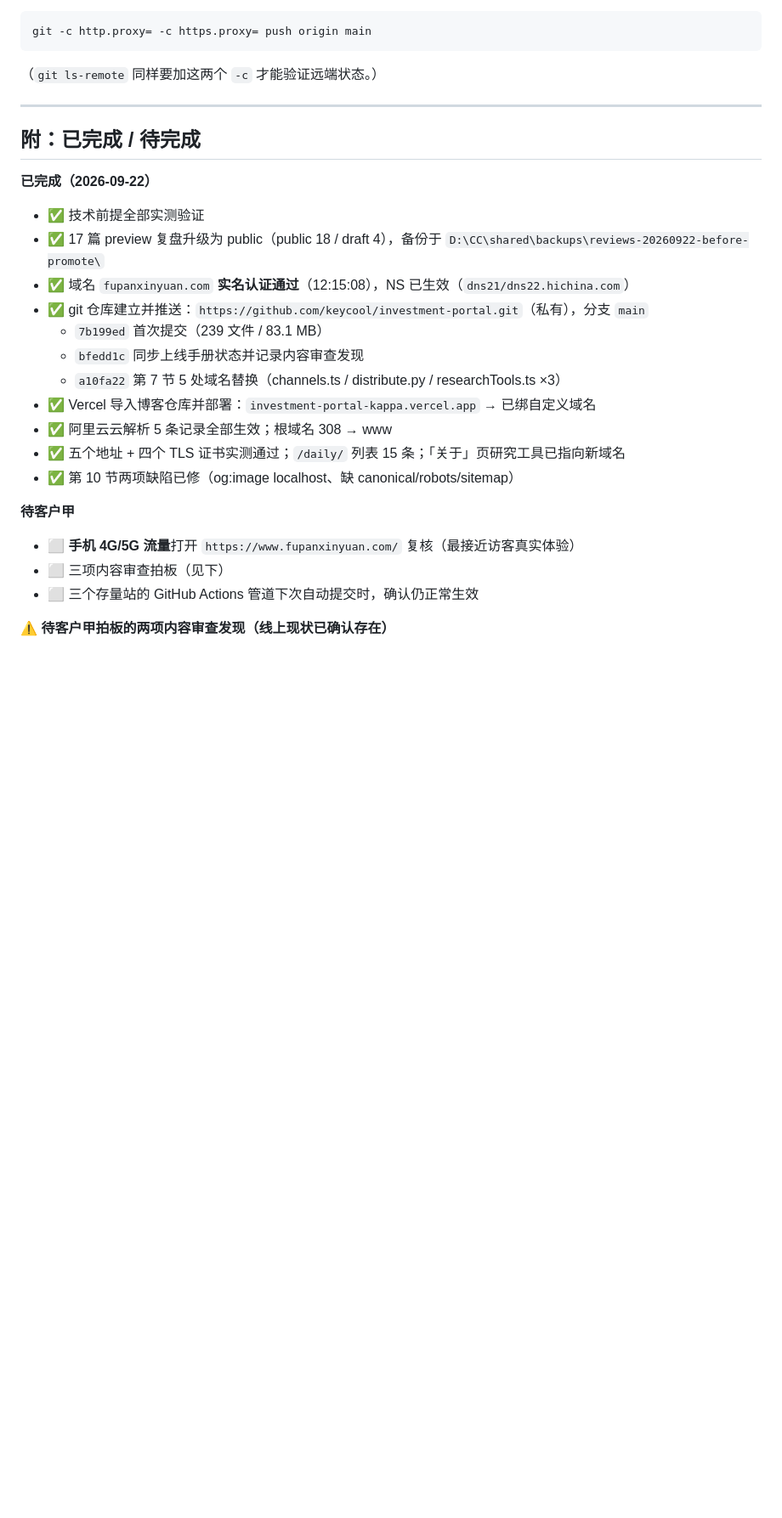
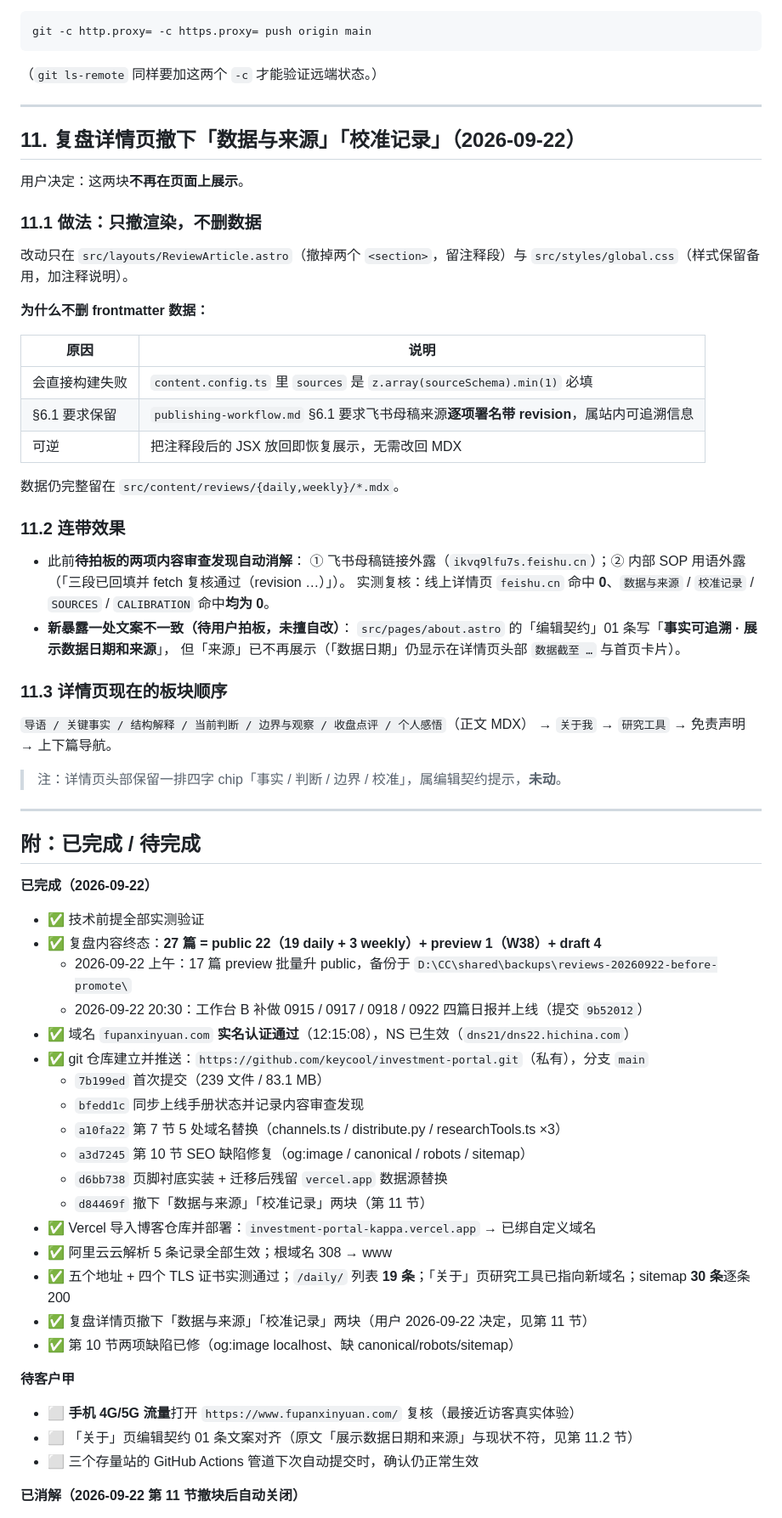
Before and after one commit to keycool/investment-portal, a Markdown page: docs/operations/deployment-runbook.md, the part around one of its changes. Shown at 85% size. Drawn GitHub-style; blank space fills up the shorter version.

Commit message:
docs(runbook): 补第 11 节（撤下两块）并修正内容计数
- 新增第 11 节：记录「数据与来源」「校准记录」撤下的做法
  （只撤渲染不删数据的理由）、连带效果、撤块后详情页板块顺序
- 修正此前记错的计数：public 18（15 daily）→ **22（19 daily）**，
  构建 26 页 → **30 页**，sitemap 26 → **30 条**，/daily/ 15 → **19 条**
  （四篇 0915/0917/0918/0922 由工作台 B 于 20:30 补做上线，提交 9b52012）
- 补全 git 提交链至 d84469f
- 原「待拍板的两项内容审查发现」标记为**已消解**（随整块撤下关闭）

```diff
--- a/docs/operations/deployment-runbook.md
+++ b/docs/operations/deployment-runbook.md
@@ -269,28 +271,71 @@ git -c http.proxy= -c https.proxy= push origin main
 
 ---
 
+## 11. 复盘详情页撤下「数据与来源」「校准记录」（2026-09-22）
+
+用户决定：这两块**不再在页面上展示**。
+
+### 11.1 做法：只撤渲染，不删数据
+
+改动只在 `src/layouts/ReviewArticle.astro`（撤掉两个 `<section>`，留注释段）与
+`src/styles/global.css`（样式保留备用，加注释说明）。
+
+**为什么不删 frontmatter 数据：**
+
+| 原因 | 说明 |
+|---|---|
+| 会直接构建失败 | `content.config.ts` 里 `sources` 是 `z.array(sourceSchema).min(1)` 必填 |
+| §6.1 要求保留 | `publishing-workflow.md` §6.1 要求飞书母稿来源**逐项署名带 revision**，属站内可追溯信息 |
+| 可逆 | 把注释段后的 JSX 放回即恢复展示，无需改回 MDX |
+
+数据仍完整留在 `src/content/reviews/{daily,weekly}/*.mdx`。
+
+### 11.2 连带效果
+
+- 此前**待拍板的两项内容审查发现自动消解**：
+  ① 飞书母稿链接外露（`ikvq9lfu7s.feishu.cn`）；② 内部 SOP 用语外露（「三段已回填并 fetch 复核通过（revision …）」）。
+  实测复核：线上详情页 `feishu.cn` 命中 **0**、`数据与来源` / `校准记录` / `SOURCES` / `CALIBRATION` 命中**均为 0**。
+- **新暴露一处文案不一致（待用户拍板，未擅自改）**：
+  `src/pages/about.astro` 的「编辑契约」01 条写「**事实可追溯 · 展示数据日期和来源**」，
+  但「来源」已不再展示（「数据日期」仍显示在详情页头部 `数据截至 …` 与首页卡片）。
+
+### 11.3 详情页现在的板块顺序
+
+`导语 / 关键事实 / 结构解释 / 当前判断 / 边界与观察 / 收盘点评 / 个人感悟`（正文 MDX）
+→ `关于我` → `研究工具` → 免责声明 → 上下篇导航。
+
+> 注：详情页头部保留一排四字 chip「事实 / 判断 / 边界 / 校准」，属编辑契约提示，**未动**。
+
+---
+
 ## 附：已完成 / 待完成
 
 **已完成（2026-09-22）**
 
 - ✅ 技术前提全部实测验证
-- ✅ 17 篇 preview 复盘升级为 public（public 18 / draft 4），备份于
-  `D:\CC\shared\backups\reviews-20260922-before-promote\`
+- ✅ 复盘内容终态：**27 篇 = public 22（19 daily + 3 weekly）+ preview 1（W38）+ draft 4**
+  - 2026-09-22 上午：17 篇 preview 批量升 public，备份于
+    `D:\CC\shared\backups\reviews-20260922-before-promote\`
+  - 2026-09-22 20:30：工作台 B 补做 0915 / 0917 / 0918 / 0922 四篇日报并上线（提交 `9b52012`）
 - ✅ 域名 `fupanxinyuan.com` **实名认证通过**（12:15:08），NS 已生效（`dns21/dns22.hichina.com`）
 - ✅ git 仓库建立并推送：`https://github.com/keycool/investment-portal.git`（私有），分支 `main`
   - `7b199ed` 首次提交（239 文件 / 83.1 MB）
   - `bfedd1c` 同步上线手册状态并记录内容审查发现
   - `a10fa22` 第 7 节 5 处域名替换（channels.ts / distribute.py / researchTools.ts ×3）
+  - `a3d7245` 第 10 节 SEO 缺陷修复（og:image / canonical / robots / sitemap）
+  - `d6bb738` 页脚衬底实装 + 迁移后残留 `vercel.app` 数据源替换
+  - `d84469f` 撤下「数据与来源」「校准记录」两块（第 11 节）
 - ✅ Vercel 导入博客仓库并部署：`investment-portal-kappa.vercel.app` → 已绑自定义域名
 - ✅ 阿里云云解析 5 条记录全部生效；根域名 308 → www
-- ✅ 五个地址 + 四个 TLS 证书实测通过；`/daily/` 列表 15 条；「关于」页研究工具已指向新域名
+- ✅ 五个地址 + 四个 TLS 证书实测通过；`/daily/` 列表 **19 条**；「关于」页研究工具已指向新域名；sitemap **30 条**逐条 200
+- ✅ 复盘详情页撤下「数据与来源」「校准记录」两块（用户 2026-09-22 决定，见第 11 节）
 - ✅ 第 10 节两项缺陷已修（og:image localhost、缺 canonical/robots/sitemap）
 
 **待客户甲**
 
 - ⬜ **手机 4G/5G 流量**打开 `https://www.fupanxinyuan.com/` 复核（最接近访客真实体验）
-- ⬜ 三项内容审查拍板（见下）
+- ⬜ 「关于」页编辑契约 01 条文案对齐（原文「展示数据日期和来源」与现状不符，见第 11.2 节）
 - ⬜ 三个存量站的 GitHub Actions 管道下次自动提交时，确认仍正常生效
 
-**⚠️ 待客户甲拍板的两项内容审查发现（线上现状已确认存在）**
+**已消解（2026-09-22 第 11 节撤块后自动关闭）**
 
```
Also changed, not shown: other parts of docs/operations/deployment-runbook.md (+6 -10 lines).
